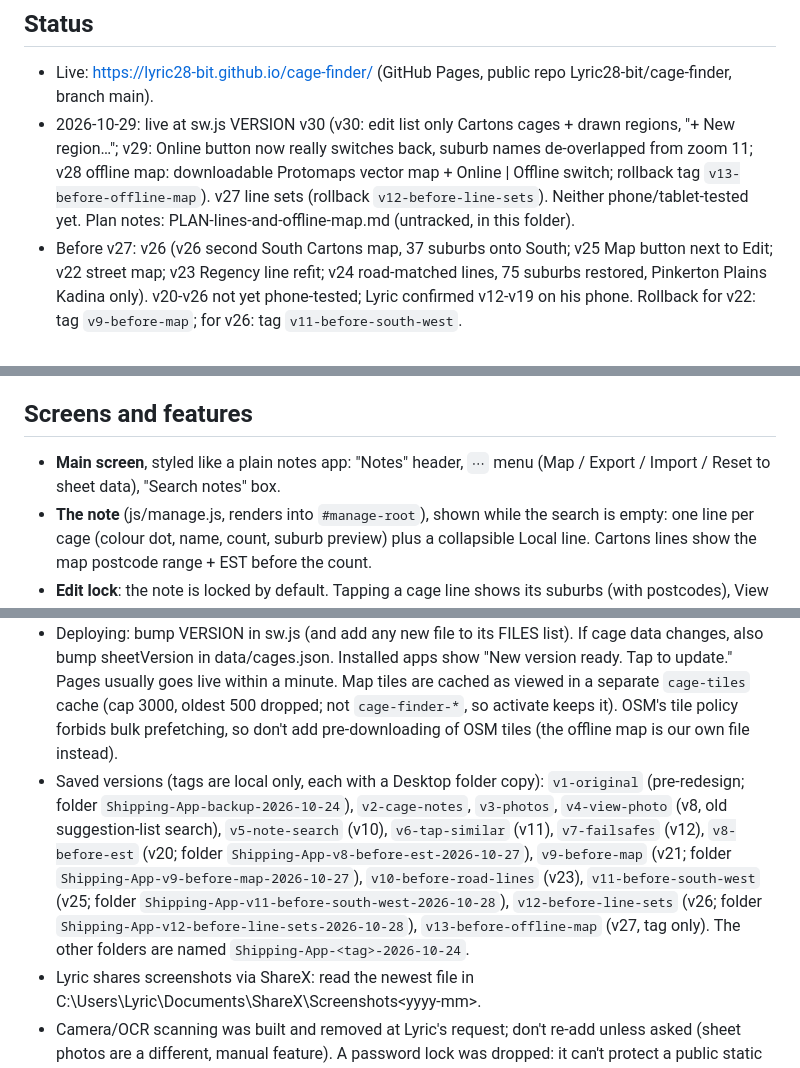
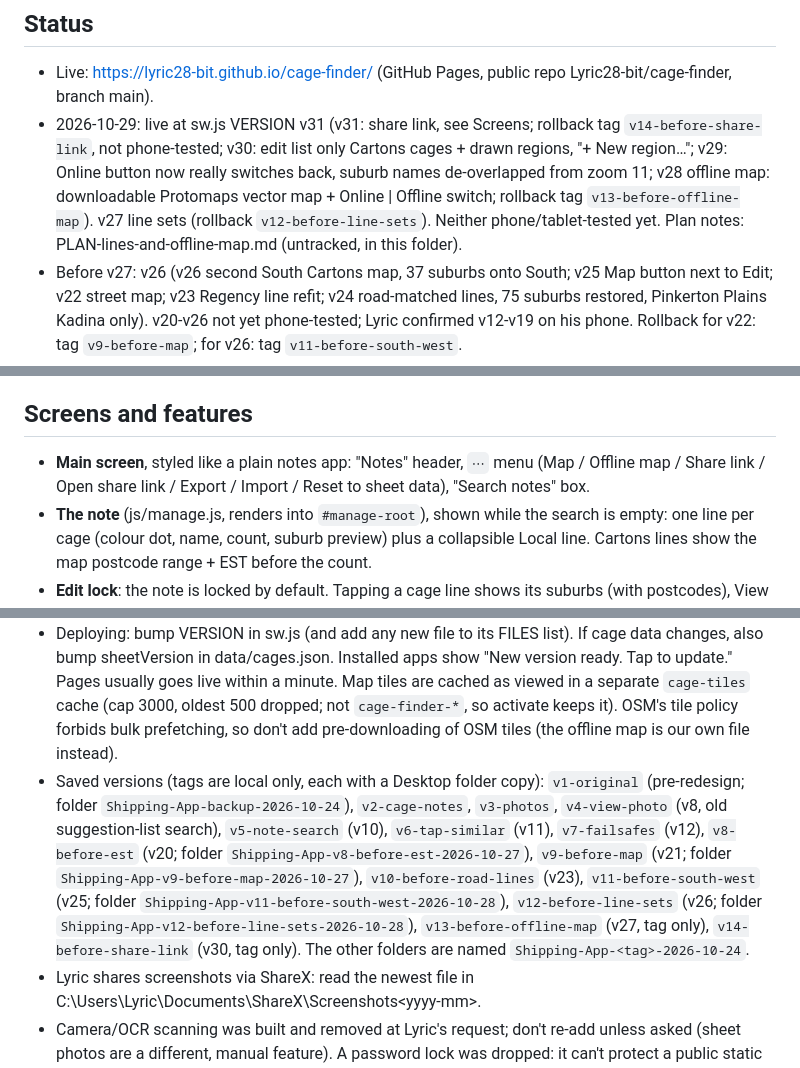
Before and after one commit to Lyric28-bit/cage-finder, a Markdown page: CLAUDE.md, 3 parts joined by grey strips. Rendered like a GitHub page.

```diff
--- a/CLAUDE.md
+++ b/CLAUDE.md
@@ -6,7 +6,7 @@ Working rules in short: back up (git tag + Desktop folder copy) before a big cha
 
 ## Status
 - Live: https://lyric28-bit.github.io/cage-finder/ (GitHub Pages, public repo Lyric28-bit/cage-finder, branch main).
-- 2026-10-29: live at sw.js VERSION v30 (v30: edit list only Cartons cages + drawn regions, "+ New region…"; v29: Online button now really switches back, suburb names de-overlapped from zoom 11; v28 offline map: downloadable Protomaps vector map + Online | Offline switch; rollback tag `v13-before-offline-map`). v27 line sets (rollback `v12-before-line-sets`). Neither phone/tablet-tested yet. Plan notes: PLAN-lines-and-offline-map.md (untracked, in this folder).
+- 2026-10-29: live at sw.js VERSION v31 (v31: share link, see Screens; rollback tag `v14-before-share-link`, not phone-tested; v30: edit list only Cartons cages + drawn regions, "+ New region…"; v29: Online button now really switches back, suburb names de-overlapped from zoom 11; v28 offline map: downloadable Protomaps vector map + Online | Offline switch; rollback tag `v13-before-offline-map`). v27 line sets (rollback `v12-before-line-sets`). Neither phone/tablet-tested yet. Plan notes: PLAN-lines-and-offline-map.md (untracked, in this folder).
 - Before v27: v26 (v26 second South Cartons map, 37 suburbs onto South; v25 Map button next to Edit; v22 street map; v23 Regency line refit; v24 road-matched lines, 75 suburbs restored, Pinkerton Plains Kadina only). v20-v26 not yet phone-tested; Lyric confirmed v12-v19 on his phone. Rollback for v22: tag `v9-before-map`; for v26: tag `v11-before-south-west`.
 - v26 (pushed 2026-10-28, opus-reviewed, 2 fixes): South Cartons has a second region map (Grange down the coast to Brighton, east to South Rd; same printed map as City). Two South lines on the street map, range "5022–5048, 5160–5173", 37 Local suburbs onto South Cartons (unsure.json version 3 restore step); 13 borderline ones left for Lyric (Grange, Flinders Park, Hilton, Glandore, Kurralta Park, Sturt, Seacombe Gardens, South Brighton, Dover Gardens, Edwardstown, Clovelly Park, Tonsley).
 - v24 (pushed 2026-10-27): City/North/North East/Port lines refitted to the road network, 75 suburbs back on their Cartons cages (unsure.json version 2 with a `restore` step). Backup tag `v10-before-road-lines`.
@@ -15,7 +15,7 @@ Working rules in short: back up (git tag + Desktop folder copy) before a big cha
 Installable offline PWA for a warehouse sorter: type a suburb from a parcel sticker, get the cage. Plain HTML/CSS/JS, no build step, no backend. Called "Cage Notes"; the repo and URL keep the old name "cage-finder".
 
 ## Screens and features
-- **Main screen**, styled like a plain notes app: "Notes" header, `⋯` menu (Map / Export / Import / Reset to sheet data), "Search notes" box.
+- **Main screen**, styled like a plain notes app: "Notes" header, `⋯` menu (Map / Offline map / Share link / Open share link / Export / Import / Reset to sheet data), "Search notes" box.
 - **The note** (js/manage.js, renders into `#manage-root`), shown while the search is empty: one line per cage (colour dot, name, count, suburb preview) plus a collapsible Local line. Cartons lines show the map postcode range + EST before the count.
 - **Edit lock**: the note is locked by default. Tapping a cage line shows its suburbs (with postcodes), View photo and, on Cartons cages, "Map postcodes <range>". **Edit** (right of "Cages", reads **Done** while editing) unlocks rename, colour, add/remove suburbs, per-suburb postcode boxes, delete, photo buttons, + New cage and Local → Move. The note re-locks whenever it's rebuilt. "Move to cage" on a LOCAL result and "Add to a cage" on no match stay available (dialog with Save).
 - **Search** (`renderSuggestions` in app.js): typing swaps the note for a filtered copy in `#note-results`: same cage lines, matching suburbs under their cage (or Local) with the typed letters in `<mark>`, best cage first, top 30. A suburb on two cages shows under both. Enter opens the first `.suggestion`. Typo and Pt/Mt matches show without a highlight. Each row shows that cage's own postcode (`postcodesAt`); Cartons cages show "est." beside the name and EST after the postcode. Cage photo thumbnails stay on the lines and open the viewer.
@@ -47,7 +48,7 @@ Installable offline PWA for a warehouse sorter: type a suburb from a parcel stic
 - **Never commit or push sheets/** (workplace photos) or any photo. The site is public. sheets/ is gitignored and stripped from main's history. Local branch `backup-with-photos` still has them: never push it, never push --all. Check `git ls-files sheets` is empty before pushing.
 - Pushing: Claude can run `git push origin main` (credentials cached) but only after Lyric says yes for that push. If it asks for a login, Lyric runs it himself in a normal PowerShell window.
 - Deploying: bump VERSION in sw.js (and add any new file to its FILES list). If cage data changes, also bump sheetVersion in data/cages.json. Installed apps show "New version ready. Tap to update." Pages usually goes live within a minute. Map tiles are cached as viewed in a separate `cage-tiles` cache (cap 3000, oldest 500 dropped; not `cage-finder-*`, so activate keeps it). OSM's tile policy forbids bulk prefetching, so don't add pre-downloading of OSM tiles (the offline map is our own file instead).
-- Saved versions (tags are local only, each with a Desktop folder copy): `v1-original` (pre-redesign; folder `Shipping-App-backup-2026-10-24`), `v2-cage-notes`, `v3-photos`, `v4-view-photo` (v8, old suggestion-list search), `v5-note-search` (v10), `v6-tap-similar` (v11), `v7-failsafes` (v12), `v8-before-est` (v20; folder `Shipping-App-v8-before-est-2026-10-27`), `v9-before-map` (v21; folder `Shipping-App-v9-before-map-2026-10-27`), `v10-before-road-lines` (v23), `v11-before-south-west` (v25; folder `Shipping-App-v11-before-south-west-2026-10-28`), `v12-before-line-sets` (v26; folder `Shipping-App-v12-before-line-sets-2026-10-28`), `v13-before-offline-map` (v27, tag only). The other folders are named `Shipping-App-<tag>-2026-10-24`.
+- Saved versions (tags are local only, each with a Desktop folder copy): `v1-original` (pre-redesign; folder `Shipping-App-backup-2026-10-24`), `v2-cage-notes`, `v3-photos`, `v4-view-photo` (v8, old suggestion-list search), `v5-note-search` (v10), `v6-tap-similar` (v11), `v7-failsafes` (v12), `v8-before-est` (v20; folder `Shipping-App-v8-before-est-2026-10-27`), `v9-before-map` (v21; folder `Shipping-App-v9-before-map-2026-10-27`), `v10-before-road-lines` (v23), `v11-before-south-west` (v25; folder `Shipping-App-v11-before-south-west-2026-10-28`), `v12-before-line-sets` (v26; folder `Shipping-App-v12-before-line-sets-2026-10-28`), `v13-before-offline-map` (v27, tag only), `v14-before-share-link` (v30, tag only). The other folders are named `Shipping-App-<tag>-2026-10-24`.
 - Lyric shares screenshots via ShareX: read the newest file in C:\Users\Lyric\Documents\ShareX\Screenshots\<yyyy-mm>.
 - Camera/OCR scanning was built and removed at Lyric's request; don't re-add unless asked (sheet photos are a different, manual feature). A password lock was dropped: it can't protect a public static site.
 - The file tools turn typed backslash-u escapes into real characters. For a literal `\u0300`-style escape, build the backslash with `[char]92` in PowerShell.
```
Also changed, not shown: other parts of CLAUDE.md (+2 -1 lines), HISTORY.md (+1 -0 lines), README.md (+5 -1 lines).
